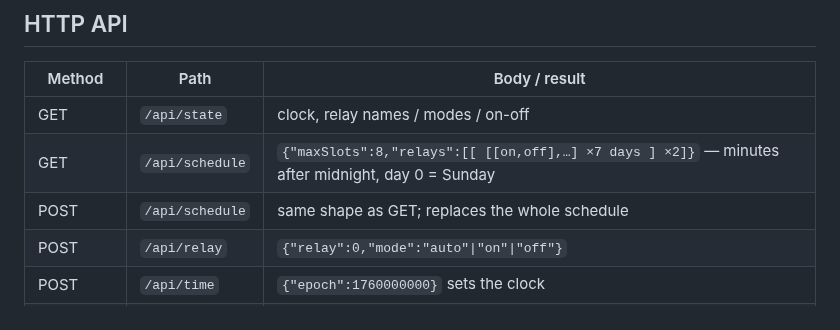
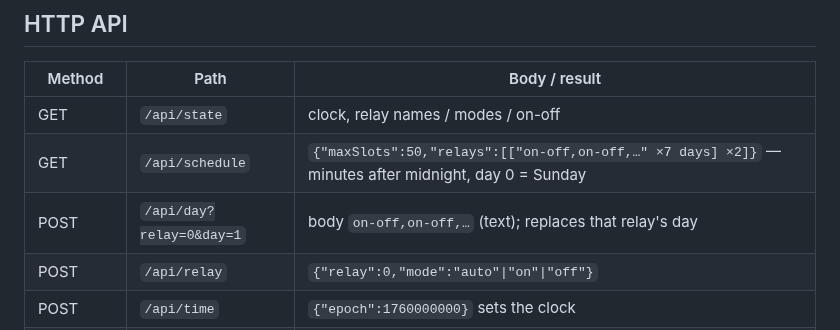
Before and after one commit to rickkollins/IP-Scanner, a Markdown page: esp32-relay-timer/README.md, the part around one of its changes. Drawn GitHub-style.

```diff
--- a/esp32-relay-timer/README.md
+++ b/esp32-relay-timer/README.md
@@ -111,8 +119,8 @@ python3 tools/mock_server.py
 | Method | Path            | Body / result |
 |--------|-----------------|---------------|
 | GET    | `/api/state`    | clock, relay names / modes / on-off |
-| GET    | `/api/schedule` | `{"maxSlots":8,"relays":[[ [[on,off],…] ×7 days ] ×2]}` — minutes after midnight, day 0 = Sunday |
-| POST   | `/api/schedule` | same shape as GET; replaces the whole schedule |
+| GET    | `/api/schedule` | `{"maxSlots":50,"relays":[["on-off,on-off,…" ×7 days] ×2]}` — minutes after midnight, day 0 = Sunday |
+| POST   | `/api/day?relay=0&day=1` | body `on-off,on-off,…` (text); replaces that relay's day |
 | POST   | `/api/relay`    | `{"relay":0,"mode":"auto"\|"on"\|"off"}` |
 | POST   | `/api/time`     | `{"epoch":1760000000}` sets the clock |
 | GET/POST | `/api/settings` | `names`, `tz`, `ssid`, `pass`, `apPass` |
```
Also changed, not shown: other parts of esp32-relay-timer/README.md (+16 -8 lines), esp32-relay-timer/docs/home.png, 4 other files.
